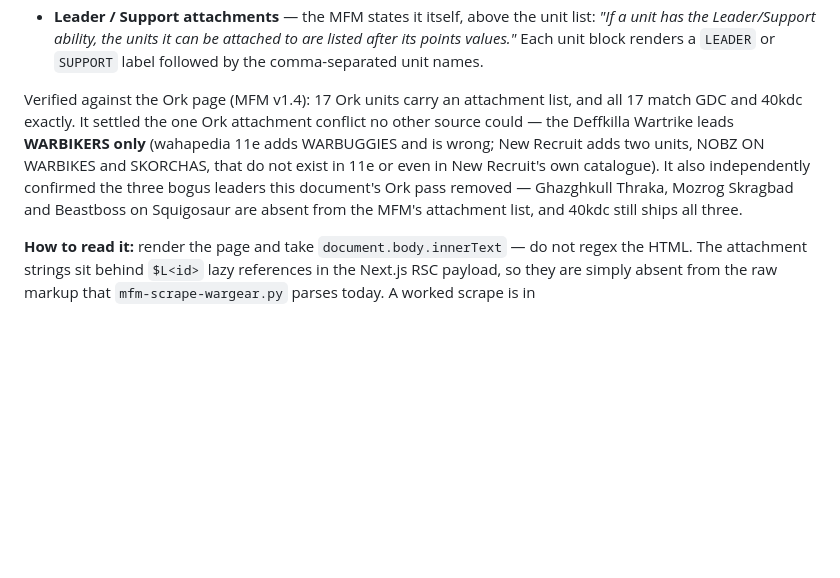
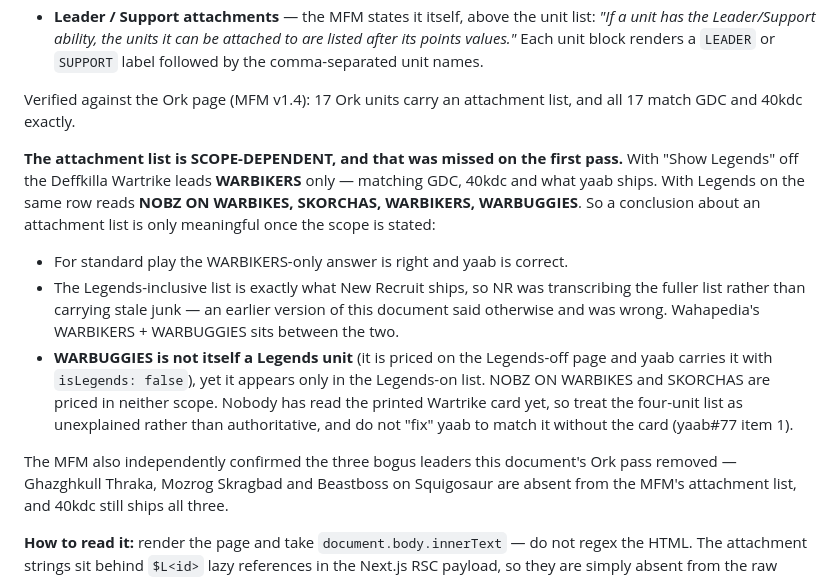
Before and after one commit to stopsign002/yetanotherarmybuilder, a Markdown page: docs/GDC-AUTHORITY.md, the part around the change. Drawn GitHub-style; blank space fills up the shorter version.

Commit message:
docs: MFM attachment lists are scope-dependent (Legends on/off)
The Wartrike leads WARBIKERS with Legends off and four units with it on, so an
attachment conclusion is meaningless without stating the scope. Corrects this
document's earlier claim that New Recruit was carrying stale junk — its list is
exactly the Legends-inclusive one. Flags the genuinely odd part: WARBUGGIES is
not a Legends unit yet appears only in the Legends-on list, so the four-unit
list stays unexplained until someone reads the printed card.

Co-Authored-By: Claude Opus 5 <noreply@anthropic.com>
Claude-Session: https://claude.ai/code/session_01TievsMZGdsEW8g3Uh9BK2F

```diff
--- a/docs/GDC-AUTHORITY.md
+++ b/docs/GDC-AUTHORITY.md
@@ -179,11 +179,27 @@ forward. Two separate things live in the MFM and nowhere else:
   `LEADER` or `SUPPORT` label followed by the comma-separated unit names.
 
 Verified against the Ork page (MFM v1.4): 17 Ork units carry an attachment
-list, and all 17 match GDC and 40kdc exactly. It settled the one Ork
-attachment conflict no other source could — the Deffkilla Wartrike leads
-**WARBIKERS only** (wahapedia 11e adds WARBUGGIES and is wrong; New Recruit
-adds two units, NOBZ ON WARBIKES and SKORCHAS, that do not exist in 11e or
-even in New Recruit's own catalogue). It also independently confirmed the
+list, and all 17 match GDC and 40kdc exactly.
+
+**The attachment list is SCOPE-DEPENDENT, and that was missed on the first
+pass.** With "Show Legends" off the Deffkilla Wartrike leads **WARBIKERS**
+only — matching GDC, 40kdc and what yaab ships. With Legends on the same row
+reads **NOBZ ON WARBIKES, SKORCHAS, WARBIKERS, WARBUGGIES**. So a conclusion
+about an attachment list is only meaningful once the scope is stated:
+
+- For standard play the WARBIKERS-only answer is right and yaab is correct.
+- The Legends-inclusive list is exactly what New Recruit ships, so NR was
+  transcribing the fuller list rather than carrying stale junk — an earlier
+  version of this document said otherwise and was wrong. Wahapedia's
+  WARBIKERS + WARBUGGIES sits between the two.
+- **WARBUGGIES is not itself a Legends unit** (it is priced on the Legends-off
+  page and yaab carries it with `isLegends: false`), yet it appears only in the
+  Legends-on list. NOBZ ON WARBIKES and SKORCHAS are priced in neither scope.
+  Nobody has read the printed Wartrike card yet, so treat the four-unit list as
+  unexplained rather than authoritative, and do not "fix" yaab to match it
+  without the card (yaab#77 item 1).
+
+The MFM also independently confirmed the
 three bogus leaders this document's Ork pass removed — Ghazghkull Thraka,
 Mozrog Skragbad and Beastboss on Squigosaur are absent from the MFM's
 attachment list, and 40kdc still ships all three.
```
